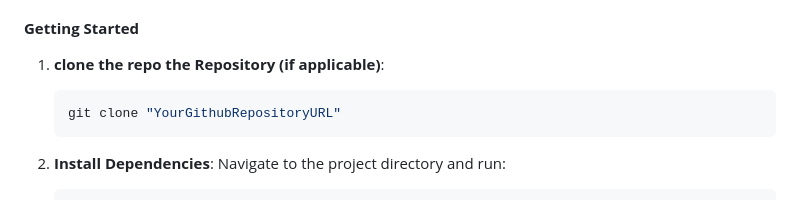
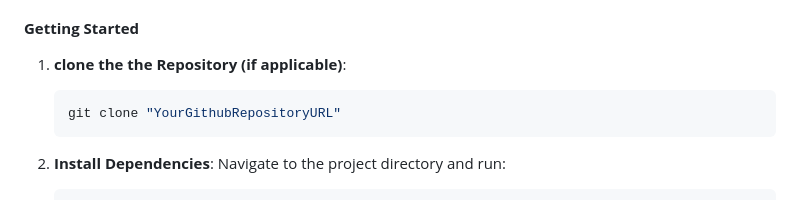
Before and after one commit to mr-nobadyX/AvniHomeFoodProduction, a Markdown page: README.md, the part around the change. Drawn GitHub-style.

````diff
--- a/README.md
+++ b/README.md
@@ -73,7 +73,7 @@ Avni Home Food is a showcase website dedicated to displaying a range of freshly
 - Node.js and npm installed on your development machine.
 
 #### **Getting Started**
-1. **clone the repo the Repository (if applicable)**:
+1. **clone the the Repository (if applicable)**:
    ```bash
    git clone "YourGithubRepositoryURL"
    ```
````
